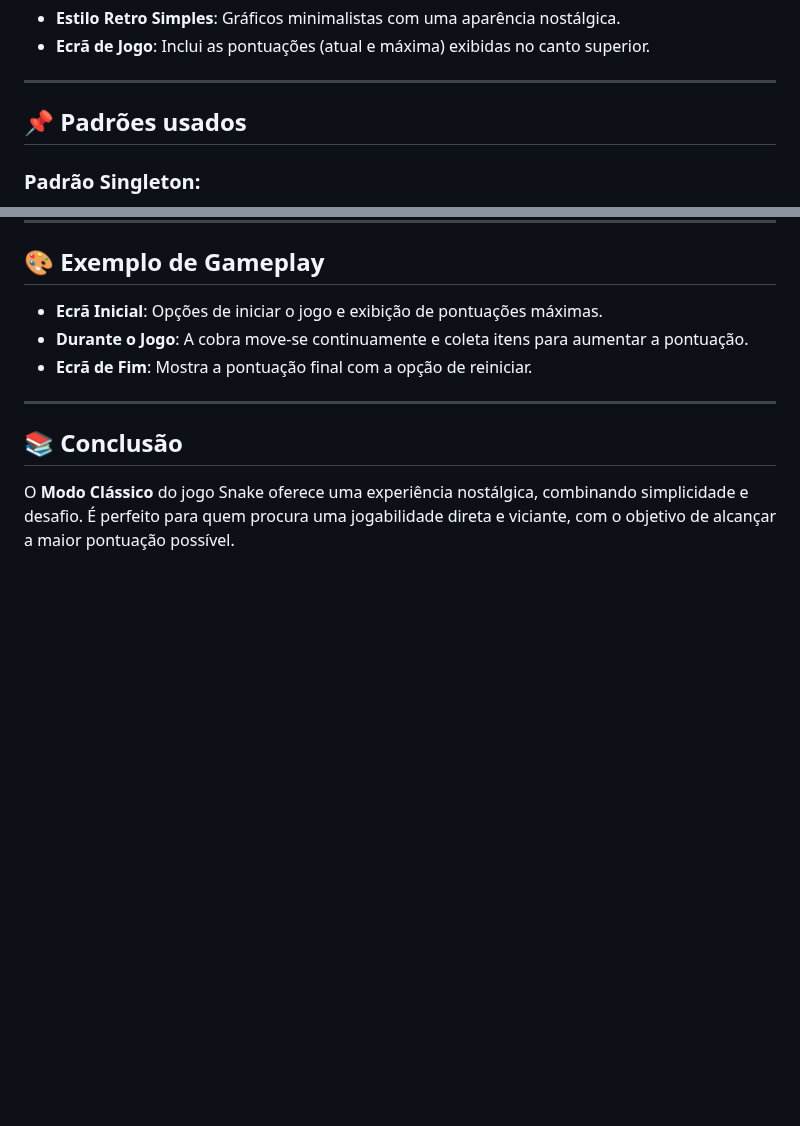
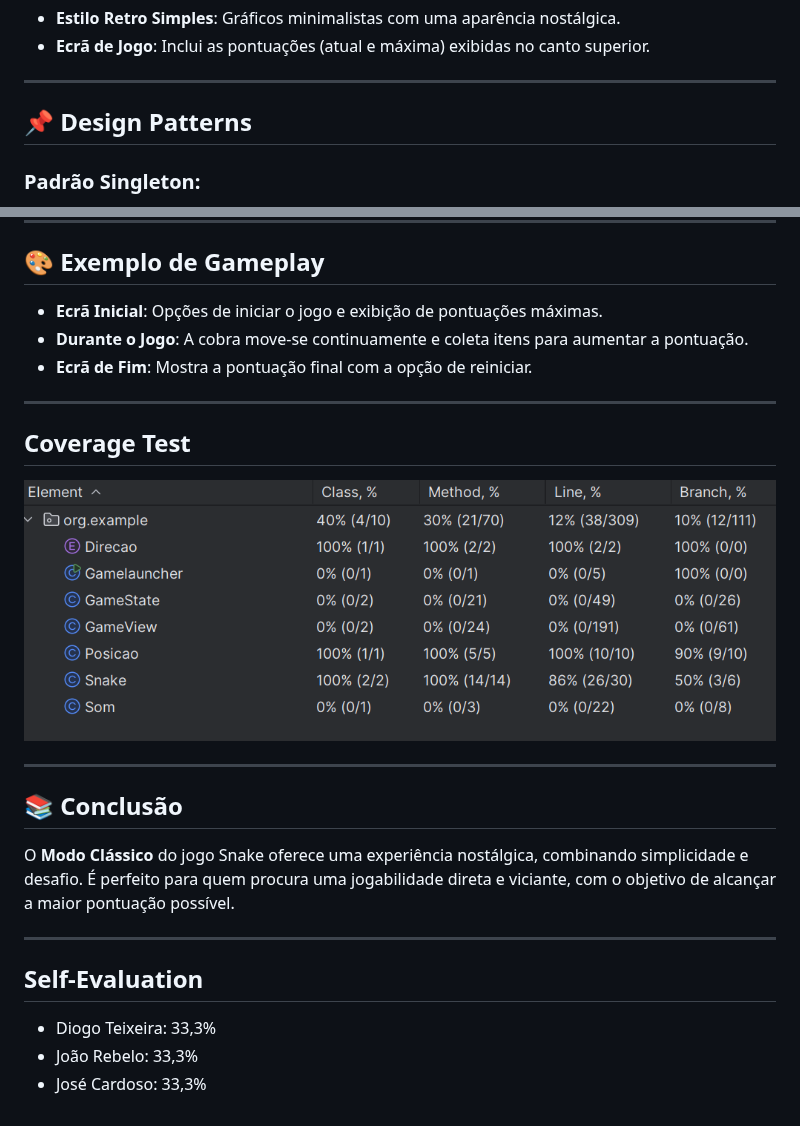
Before and after one commit to UMaia-POO-24-25/project-tbg02, a Markdown page: docs/readme.md, 2 parts joined by grey strips. GitHub-like rendering; blank space fills up the shorter version.

```diff
--- a/docs/readme.md
+++ b/docs/readme.md
@@ -110,7 +84,7 @@ O jogo termina quando:
 - **Ecrã de Jogo**: Inclui as pontuações (atual e máxima) exibidas no canto superior.
 
 ---
-## 📌 Padrões usados
+## 📌 Design Patterns
 
 ### Padrão Singleton:
 
@@ -147,6 +121,20 @@ O tratamento de teclas pressionadas na classe GameView pode ser interpretado com
 
 ---
 
+## Coverage Test
+
+![alt text](https://github.com/UMaia-POO-24-25/project-tbg02/blob/main/docs/img/Coverage1.png)
+
+---
+
 ## 📚 Conclusão
 
 O **Modo Clássico** do jogo Snake oferece uma experiência nostálgica, combinando simplicidade e desafio. É perfeito para quem procura uma jogabilidade direta e viciante, com o objetivo de alcançar a maior pontuação possível.
+
+---
+
+## Self-Evaluation
+
+- Diogo Teixeira: 33,3%
+- João Rebelo: 33,3%
+- José Cardoso: 33,3%
```
Also changed, not shown: other parts of docs/readme.md (+4 -30 lines).
